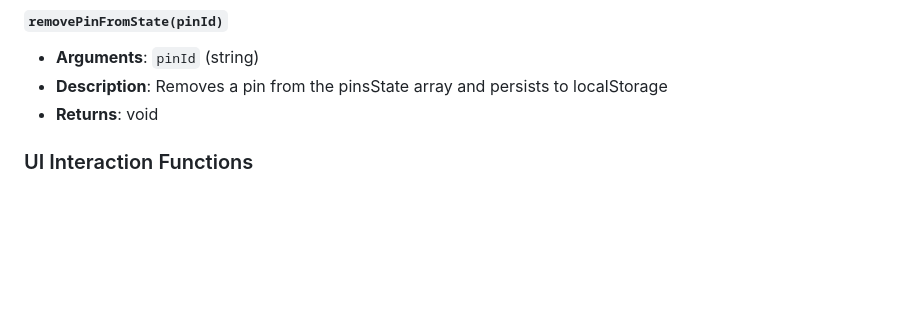
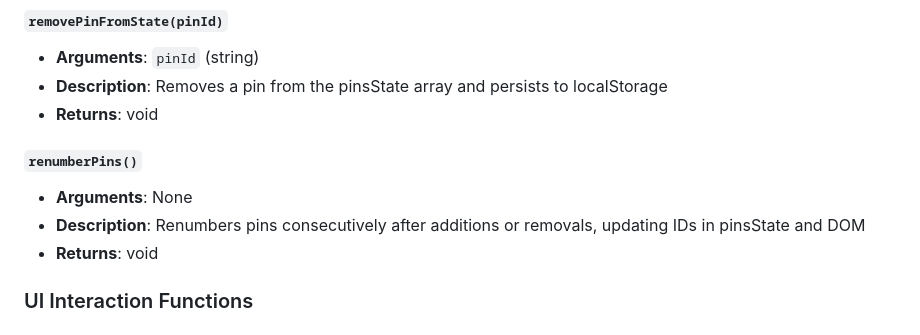
Before and after one commit to mattiapiatti/MAInD-Creative-Coding-Foundations-2025, a Markdown page: Exercise_01/README.md, the part around the change printed below. GitHub-like rendering; blank space fills up the shorter version.

```diff
--- a/Exercise_01/README.md
+++ b/Exercise_01/README.md
@@ -111,6 +111,11 @@ The PinBoard application is an interactive web interface for managing digital no
 #### `removePinFromState(pinId)`
 - **Arguments**: `pinId` (string)
 - **Description**: Removes a pin from the pinsState array and persists to localStorage
+- **Returns**: void
+
+#### `renumberPins()`
+- **Arguments**: None
+- **Description**: Renumbers pins consecutively after additions or removals, updating IDs in pinsState and DOM
 - **Returns**: void
 
 ### UI Interaction Functions
```
Also changed, not shown: other parts of Exercise_01/README.md (+3 -3 lines), Exercise_01/doc/img/edit-panel.png (renamed from Exercise_01/assets/img/edit-panel.png), Exercise_01/doc/img/grid-view.png (renamed from Exercise_01/assets/img/Grid-view.png), Exercise_01/doc/img/list-view.png (renamed from Exercise_01/assets/img/list-view.png), 1 other file.
